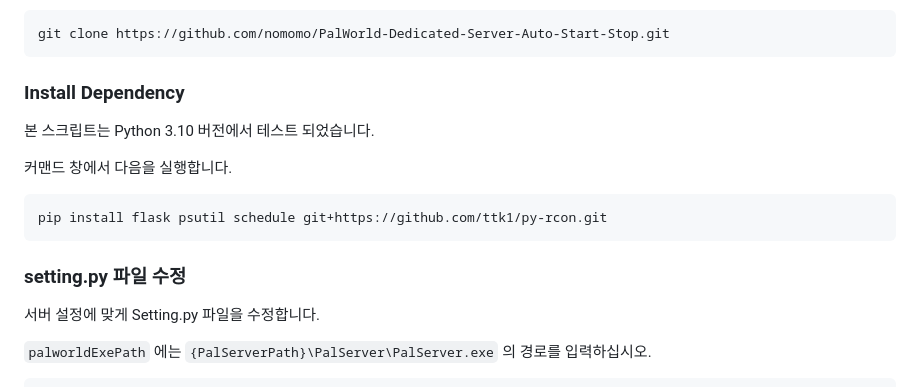
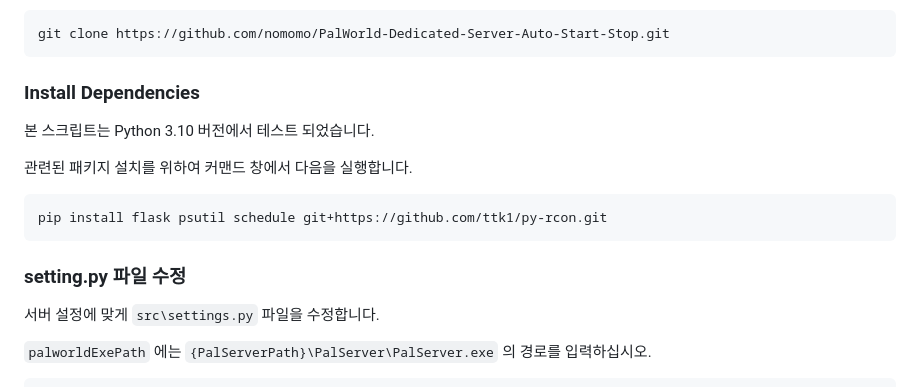
Before and after one commit to nomomo/PalWorld-Dedicated-Server-Auto-Start-Stop, a Markdown page: Readme.ko.md, the part around one of its changes. GitHub-like rendering.

````diff
--- a/Readme.ko.md
+++ b/Readme.ko.md
@@ -36,11 +36,11 @@ RCON 사용을 위해 `PalWorldSettings.ini` 파일에서 `RCONEnabled=True` 로
 git clone https://github.com/nomomo/PalWorld-Dedicated-Server-Auto-Start-Stop.git
 ```
 
-### Install Dependency
+### Install Dependencies
 
 본 스크립트는 Python 3.10 버전에서 테스트 되었습니다.
 
-커맨드 창에서 다음을 실행합니다.
+관련된 패키지 설치를 위하여 커맨드 창에서 다음을 실행합니다.
 
 ```bash
 pip install flask psutil schedule git+https://github.com/ttk1/py-rcon.git
@@ -48,7 +48,7 @@ pip install flask psutil schedule git+https://github.com/ttk1/py-rcon.git
 
 ### setting.py 파일 수정
 
-서버 설정에 맞게 Setting.py 파일을 수정합니다.
+서버 설정에 맞게 `src\settings.py` 파일을 수정합니다.
 
 `palworldExePath` 에는 `{PalServerPath}\PalServer\PalServer.exe` 의 경로를 입력하십시오.
 
````
Also changed, not shown: other parts of Readme.ko.md (+1 -1 lines), Readme.md (+5 -3 lines).
